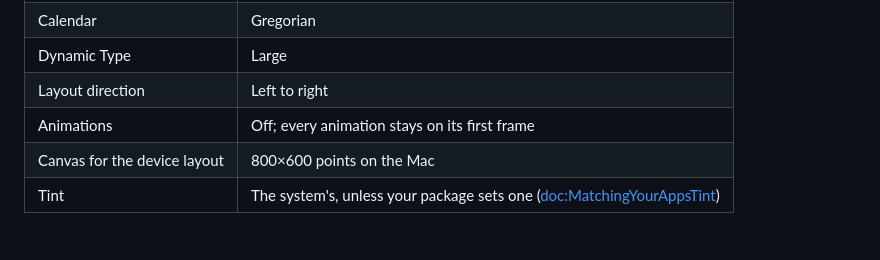
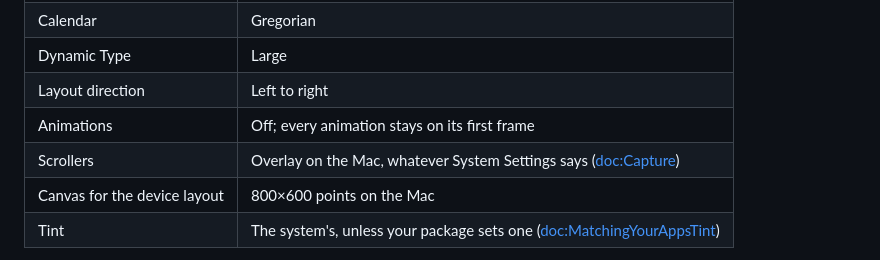
Before and after one commit to brandonbloom/SwiftBook, a Markdown page: site/SwiftBookTesting.docc/PreviewsThatSnapshotWell.md, the part around the change. Rendered like a GitHub page.

Commit message:
List overlay scrollers among the settings every render pins

```diff
--- a/site/SwiftBookTesting.docc/PreviewsThatSnapshotWell.md
+++ b/site/SwiftBookTesting.docc/PreviewsThatSnapshotWell.md
@@ -16,6 +16,7 @@ another:
 | Dynamic Type | Large |
 | Layout direction | Left to right |
 | Animations | Off; every animation stays on its first frame |
+| Scrollers | Overlay on the Mac, whatever System Settings says (<doc:Capture>) |
 | Canvas for the device layout | 800×600 points on the Mac |
 | Tint | The system's, unless your package sets one (<doc:MatchingYourAppsTint>) |
 
```
